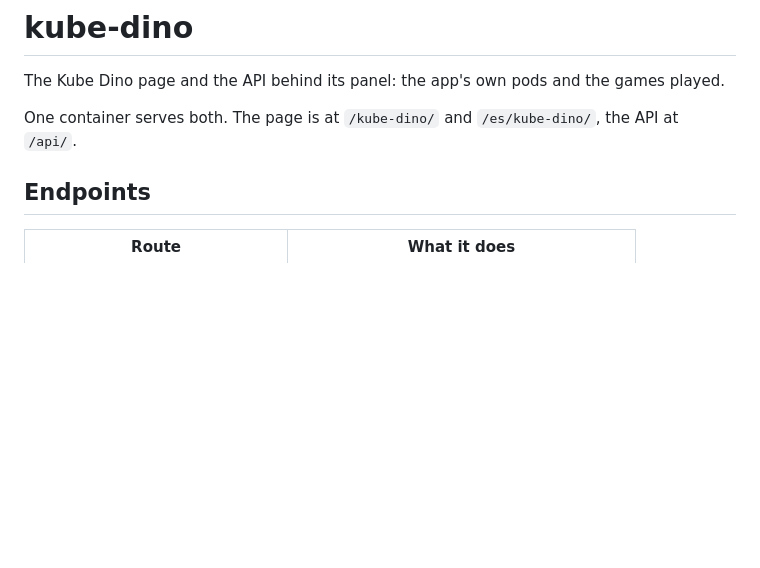
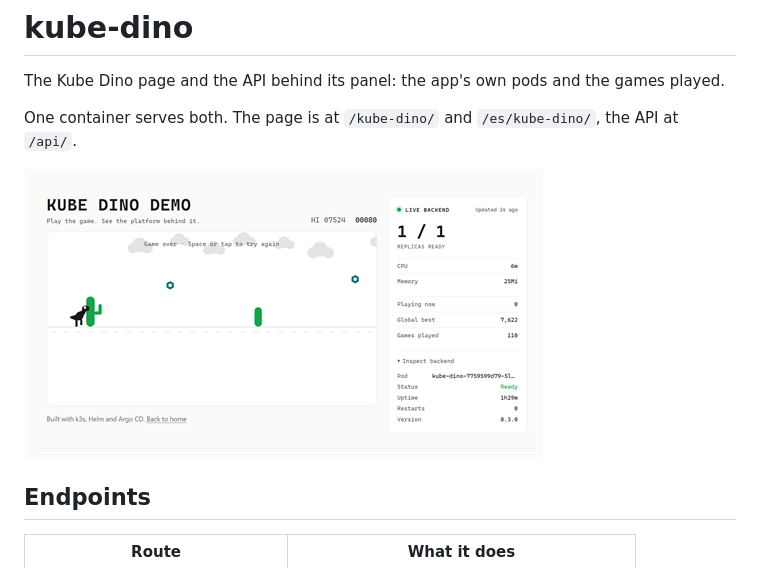
Before and after one commit to adrian-olias/kube-dino, a Markdown page: README.md, the part around the change. Rendered like a GitHub page; pictures changed too: docs/kube-dino.png (added); blank space fills up the shorter version.

Commit message:
chore:update readme

```diff
--- a/README.md
+++ b/README.md
@@ -3,6 +3,8 @@
 The Kube Dino page and the API behind its panel: the app's own pods and the games played.
 
 One container serves both. The page is at `/kube-dino/` and `/es/kube-dino/`, the API at `/api/`.
+
+![Kube Dino page](docs/kube-dino.png)
 
 ## Endpoints
 
```
